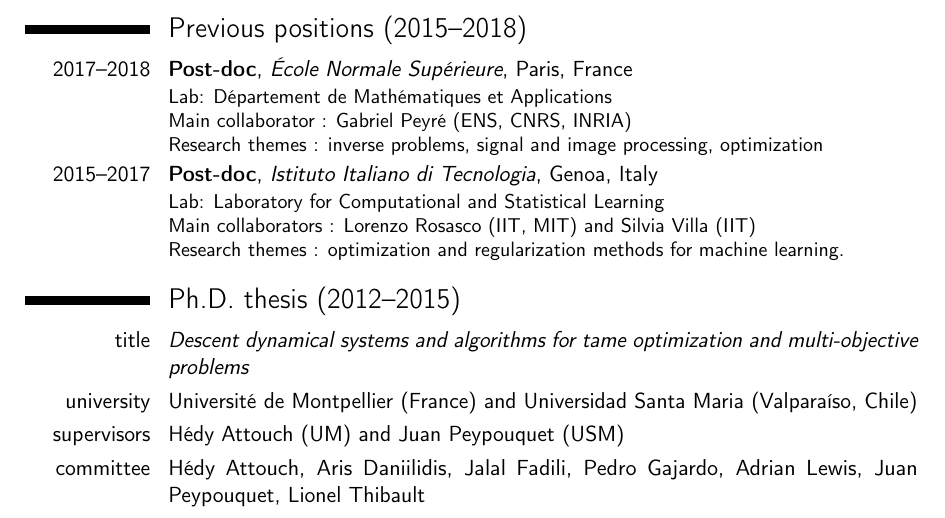
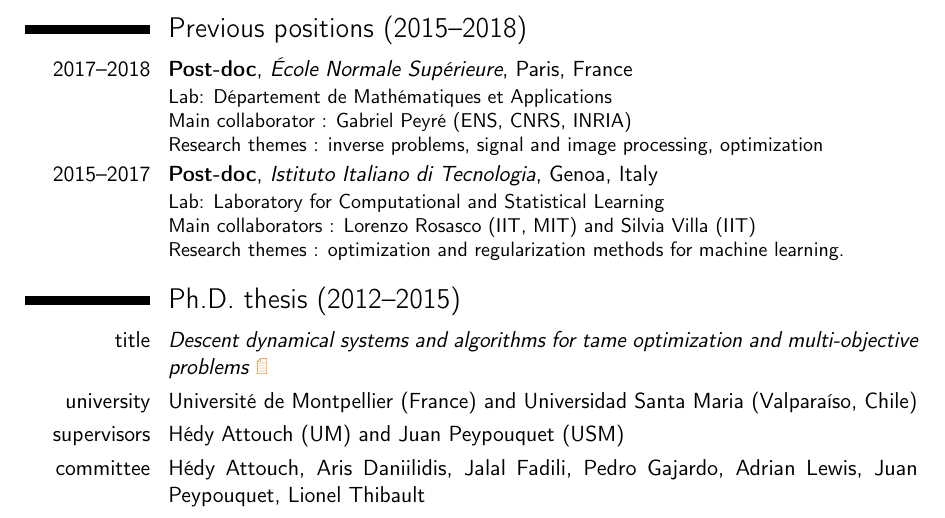
Before and after one commit to Guillaume-Garrigos/guillaume-garrigos.github.io, a LaTeX CV (curriculum/cv.tex): part of page 1 of 4, cut so that both start at the same text. Compiled offline with pdfLaTeX.

Commit message:
Add link to thesis

```diff
--- a/curriculum/cv.tex
+++ b/curriculum/cv.tex
@@ -129,7 +129,7 @@
 }
 
 \section{Ph.D. thesis (2012--2015)}
-\cvitem{title}{\emph{Descent dynamical systems and algorithms for tame optimization and multi-objective problems}}
+\cvitem{title}{\emph{Descent dynamical systems and algorithms for tame optimization and multi-objective problems} \link[\scriptsize{\PaperPortrait}]{https://tel.archives-ouvertes.fr/tel-01245406}}
 \cvitem{university}{Université de Montpellier (France) and Universidad Santa Maria (Valparaíso, Chile)}
 \cvitem{supervisors}{Hédy Attouch (UM) and Juan Peypouquet (USM)}
 \cvitem{committee}{Hédy Attouch, Aris Daniilidis, Jalal Fadili, Pedro Gajardo, Adrian Lewis, Juan Peypouquet, Lionel Thibault}
```
